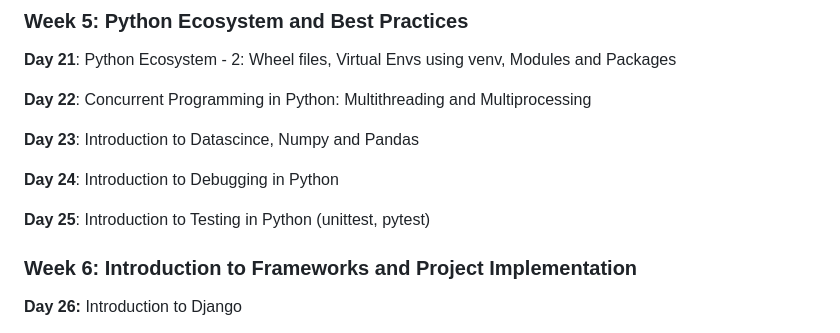
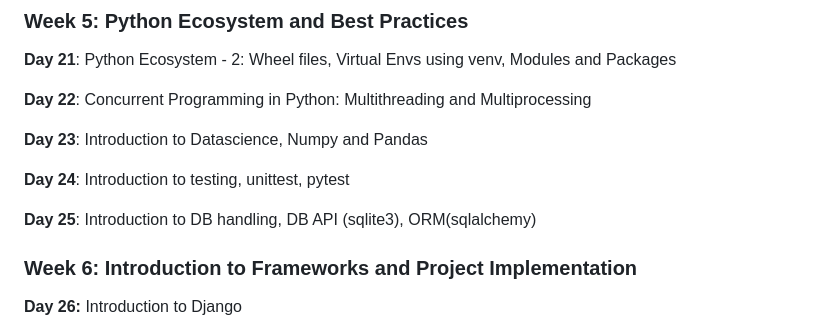
Before and after one commit to ranjanzyx/ranjan-python-course, a Markdown page: demo/course.md, the part around the change. Drawn GitHub-style.

Commit message:
day25 DB handling

```diff
--- a/demo/course.md
+++ b/demo/course.md
@@ -88,11 +88,11 @@
 
 **Day 22**: Concurrent Programming in Python: Multithreading and Multiprocessing
 
-**Day 23**: Introduction to Datascince, Numpy and Pandas
+**Day 23**: Introduction to Datascience, Numpy and Pandas
 
-**Day 24**: Introduction to Debugging in Python
+**Day 24**: Introduction to testing, unittest, pytest
 
-**Day 25**: Introduction to Testing in Python (unittest, pytest)
+**Day 25**: Introduction to DB handling, DB API (sqlite3), ORM(sqlalchemy)
 
 ### Week 6: Introduction to Frameworks and Project Implementation
 
```
